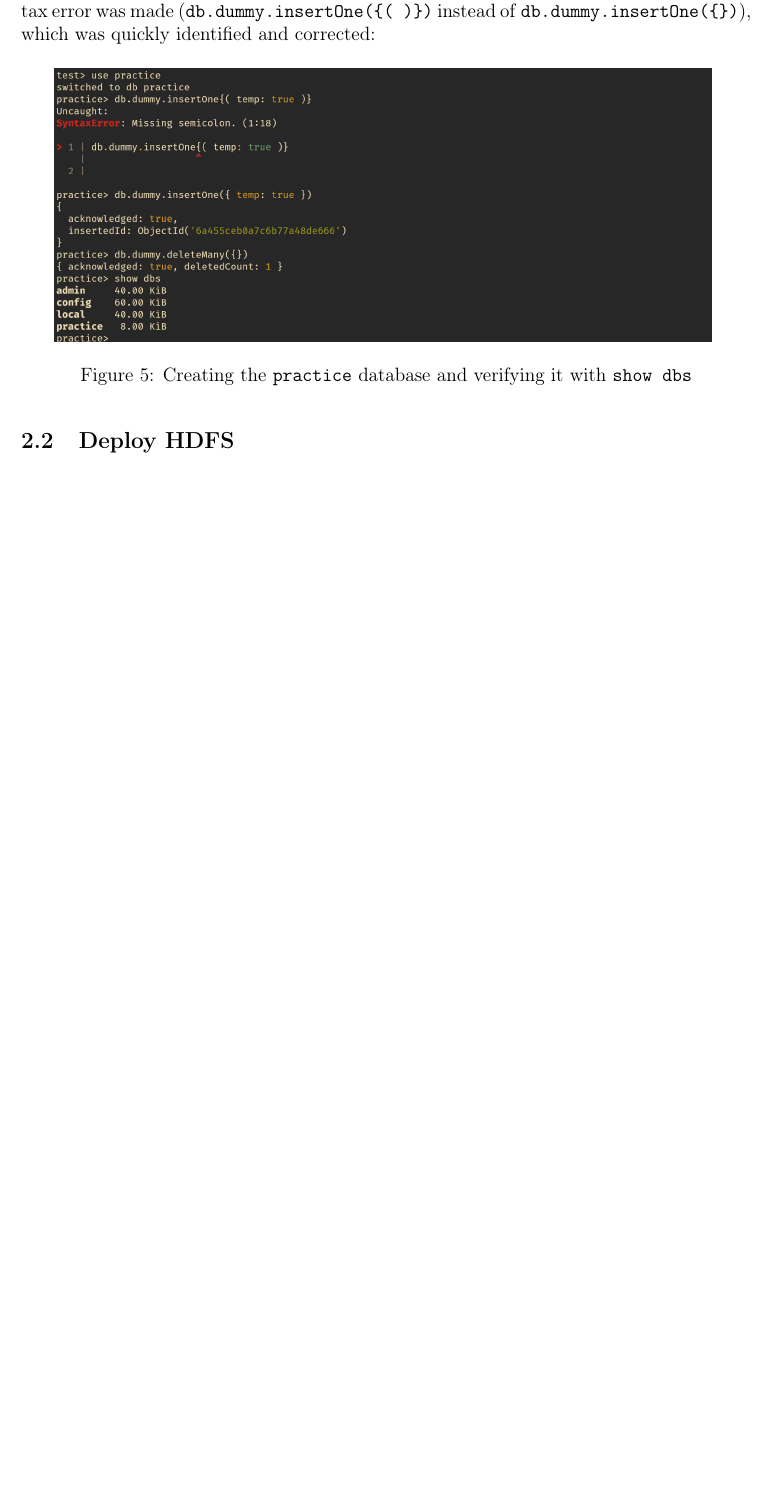
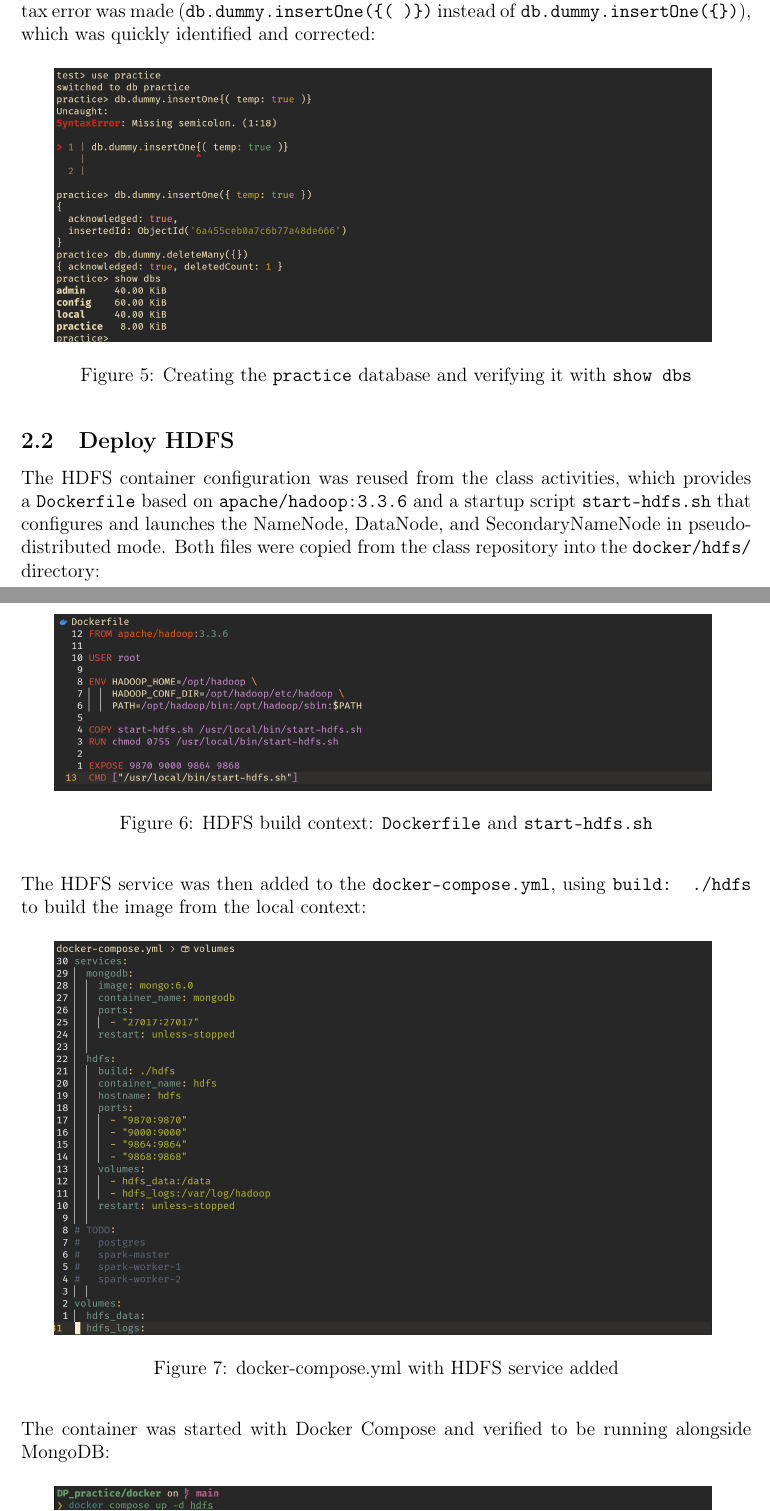
Before and after one commit to itzi97/DP_practice, a LaTeX document (report/main.tex, which reads report/assets/tex/2_2_docker_hdfs.tex): part of page 4 of 6 before the commit and two parts of pages 4 and 5 of 8 after it, the two joined at a grey line, cut so that both start at the same text, the shorter picture padded with empty space. Compiled offline with pdfLaTeX.

Commit message:
2_2: complete HDFS section with all screenshots and text

```diff
--- a/report/assets/tex/2_2_docker_hdfs.tex
+++ b/report/assets/tex/2_2_docker_hdfs.tex
@@ -1,11 +1,27 @@
 \subsection{Deploy HDFS}
 
-% Describe HDFS container deployment
-% Include check that service started correctly
+\par
+The HDFS container configuration was reused from the class activities, which provides a
+\texttt{Dockerfile} based on \texttt{apache/hadoop:3.3.6} and a startup script
+\texttt{start-hdfs.sh} that configures and launches the NameNode, DataNode, and
+SecondaryNameNode in pseudo-distributed mode. Both files were copied from the class
+repository into the \texttt{docker/hdfs/} directory:
 
-% Screenshot placeholder:
-% \begin{figure}[H]
-%     \centering
-%     \includegraphics[width=0.9\textwidth]{2_2_hdfs_started.png}
-%     \caption{HDFS service started and verified}
-% \end{figure}
+\begin{figure}[H]
+    \centering
+    \includegraphics[width=0.9\textwidth]{2_2_hdfs_dockerfile.png}
+    \caption{HDFS build context: \texttt{Dockerfile} and \texttt{start-hdfs.sh}}
+\end{figure}
+
+\par
+The HDFS service was then added to the \texttt{docker-compose.yml}, using
+\texttt{build: ./hdfs} to build the image from the local context:
+
+\begin{figure}[H]
+    \centering
+    \includegraphics[width=0.9\textwidth]{2_2_compose_hdfs.png}
+    \caption{docker-compose.yml with HDFS service added}
+\end{figure}
+
+\par
+The container was started with Docker Compose and verified to be running alongside MongoDB:
```
Also changed, not shown: report/assets/tex/2_2_docker_hdfs.tex (17 more changed lines).
